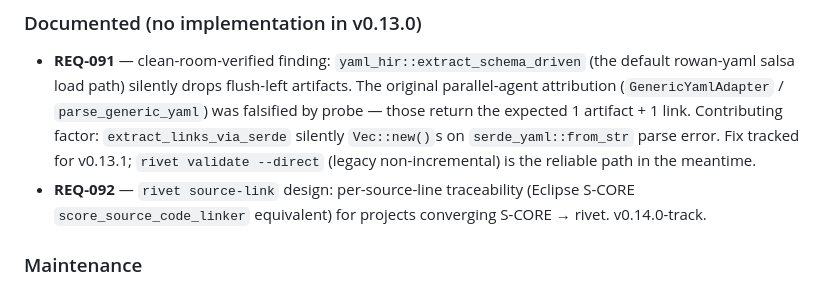
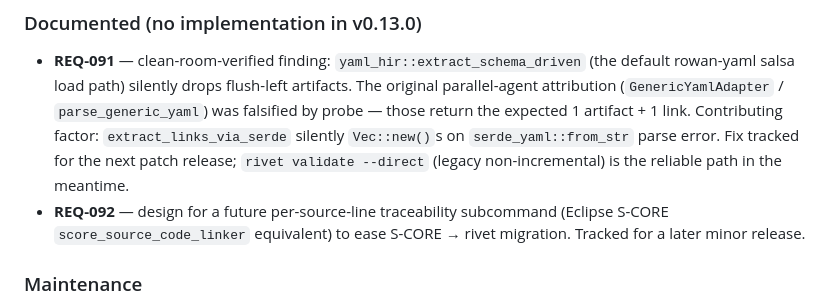
Before and after one commit to pulseengine/rivet, a Markdown page: CHANGELOG.md, the part around the change. Drawn GitHub-style.

Commit message:
chore(changelog): drop docs-check-flagged future version + subcommand literals
Docs Check on the release PR flagged 3 violations:
- VersionConsistency × 2: `v0.13.1` (REQ-091 baseline) and `v0.14.0`
  (REQ-092 baseline) — literal version numbers other than the
  workspace version.
- SubcommandReferences × 1: `rivet source-link` — a not-yet-existing
  subcommand.

Rephrase REQ-091 to "next patch release" and REQ-092 to "future per-
source-line traceability subcommand ... tracked for a later minor
release" — same information, no flagged literals. Verified locally
with `rivet docs check`: PASS (58 files scanned, 0 violations).

```diff
--- a/CHANGELOG.md
+++ b/CHANGELOG.md
@@ -44,12 +44,13 @@ use instead of navigation-shell HTML.
   `parse_generic_yaml`) was falsified by probe — those return the
   expected 1 artifact + 1 link. Contributing factor:
   `extract_links_via_serde` silently `Vec::new()`s on
-  `serde_yaml::from_str` parse error. Fix tracked for v0.13.1;
-  `rivet validate --direct` (legacy non-incremental) is the reliable
-  path in the meantime.
-- **REQ-092** — `rivet source-link` design: per-source-line
-  traceability (Eclipse S-CORE `score_source_code_linker` equivalent)
-  for projects converging S-CORE → rivet. v0.14.0-track.
+  `serde_yaml::from_str` parse error. Fix tracked for the next patch
+  release; `rivet validate --direct` (legacy non-incremental) is the
+  reliable path in the meantime.
+- **REQ-092** — design for a future per-source-line traceability
+  subcommand (Eclipse S-CORE `score_source_code_linker` equivalent)
+  to ease S-CORE → rivet migration. Tracked for a later minor
+  release.
 
 ### Maintenance
 
```
